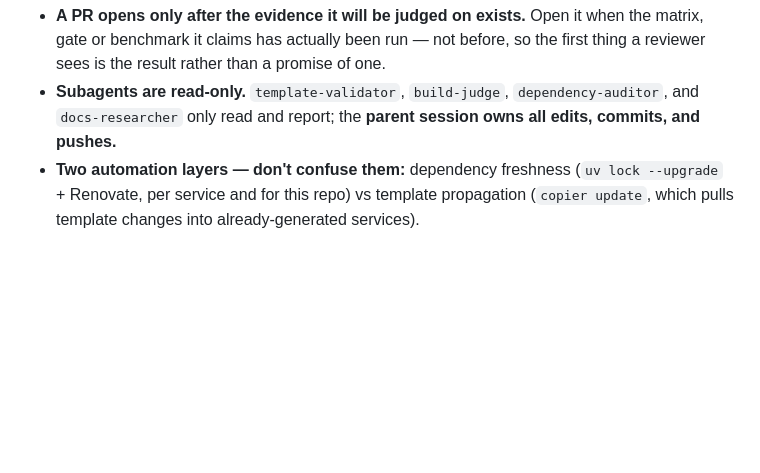
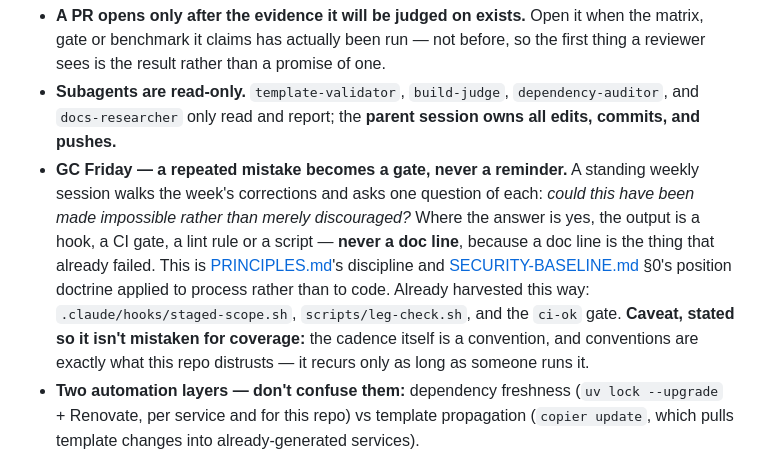
Before and after one commit to delvinggeeks/python-backend-manager, a Markdown page: AGENTS.md, the part around the change. Drawn GitHub-style; blank space fills up the shorter version.

Commit message:
docs: formalize GC Friday — corrections become guardrails, not reminders (#68)
A standing weekly session that walks the week's corrections and converts each
recurring one into a mechanical guard. Records the rule, the precedents already
harvested this way, and — deliberately — that the cadence is itself a convention
and therefore the weakest thing in the doc.

```diff
--- a/AGENTS.md
+++ b/AGENTS.md
@@ -40,6 +40,16 @@ When a convention isn't obvious, **read this file — don't guess.**
 - **Subagents are read-only.** `template-validator`, `build-judge`, `dependency-auditor`,
   and `docs-researcher` only read and report; the **parent session owns all edits,
   commits, and pushes.**
+- **GC Friday — a repeated mistake becomes a gate, never a reminder.** A standing weekly session
+  walks the week's corrections and asks one question of each: *could this have been made impossible
+  rather than merely discouraged?* Where the answer is yes, the output is a hook, a CI gate, a lint
+  rule or a script — **never a doc line**, because a doc line is the thing that already failed. This
+  is [PRINCIPLES.md](docs/PRINCIPLES.md)'s discipline and
+  [SECURITY-BASELINE.md](docs/SECURITY-BASELINE.md) §0's position doctrine applied to process rather
+  than to code. Already harvested this way: `.claude/hooks/staged-scope.sh`, `scripts/leg-check.sh`,
+  and the `ci-ok` gate. **Caveat, stated so it isn't mistaken for coverage:** the cadence itself is a
+  convention, and conventions are exactly what this repo distrusts — it recurs only as long as
+  someone runs it.
 - **Two automation layers — don't confuse them:** dependency freshness
   (`uv lock --upgrade` + Renovate, per service and for this repo) vs template propagation
   (`copier update`, which pulls template changes into already-generated services).
```
